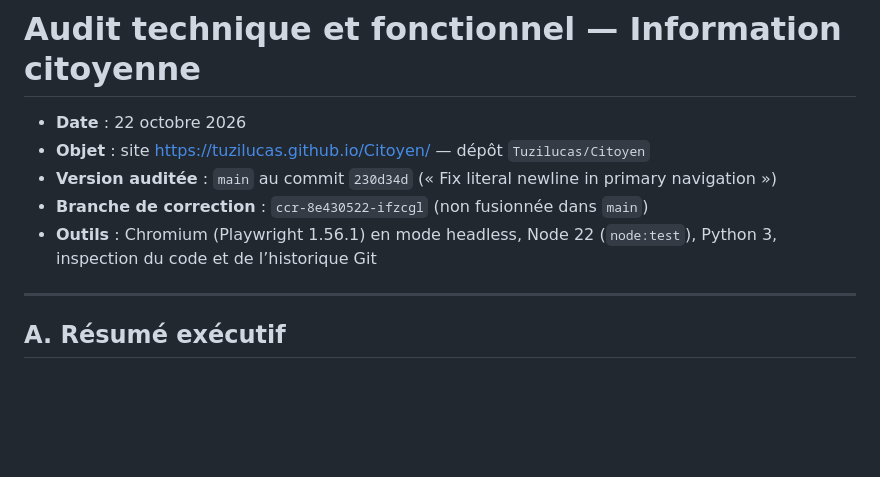
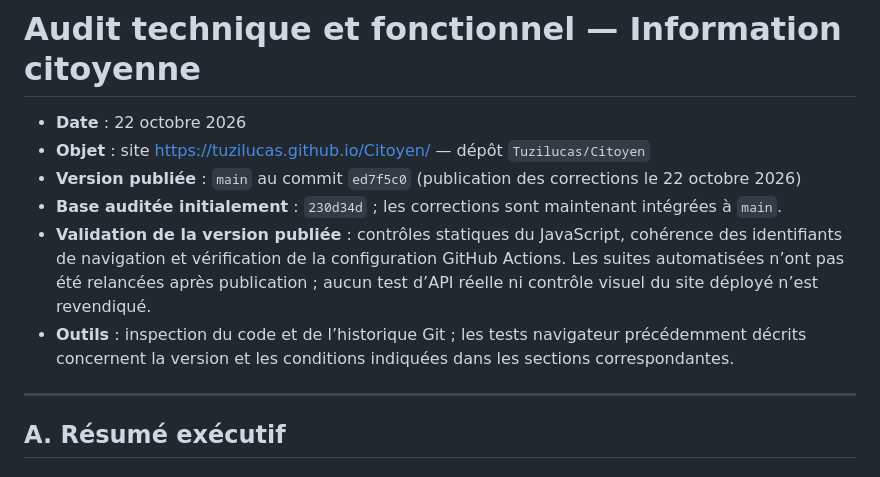
Before and after one commit to Tuzilucas/Citoyen, a Markdown page: AUDIT-TECHNIQUE.md, the part around the change. Rendered like a GitHub page; blank space fills up the shorter version.

Commit message:
Update audit to reflect publication and current validation limits

```diff
--- a/AUDIT-TECHNIQUE.md
+++ b/AUDIT-TECHNIQUE.md
@@ -2,9 +2,10 @@
 
 - **Date** : 22 octobre 2026
 - **Objet** : site https://tuzilucas.github.io/Citoyen/ — dépôt `Tuzilucas/Citoyen`
-- **Version auditée** : `main` au commit `230d34d` (« Fix literal newline in primary navigation »)
-- **Branche de correction** : `ccr-8e430522-ifzcgl` (non fusionnée dans `main`)
-- **Outils** : Chromium (Playwright 1.56.1) en mode headless, Node 22 (`node:test`), Python 3, inspection du code et de l’historique Git
+- **Version publiée** : `main` au commit `ed7f5c0` (publication des corrections le 22 octobre 2026)
+- **Base auditée initialement** : `230d34d` ; les corrections sont maintenant intégrées à `main`.
+- **Validation de la version publiée** : contrôles statiques du JavaScript, cohérence des identifiants de navigation et vérification de la configuration GitHub Actions. Les suites automatisées n’ont pas été relancées après publication ; aucun test d’API réelle ni contrôle visuel du site déployé n’est revendiqué.
+- **Outils** : inspection du code et de l’historique Git ; les tests navigateur précédemment décrits concernent la version et les conditions indiquées dans les sections correspondantes.
 
 ---
 
```
